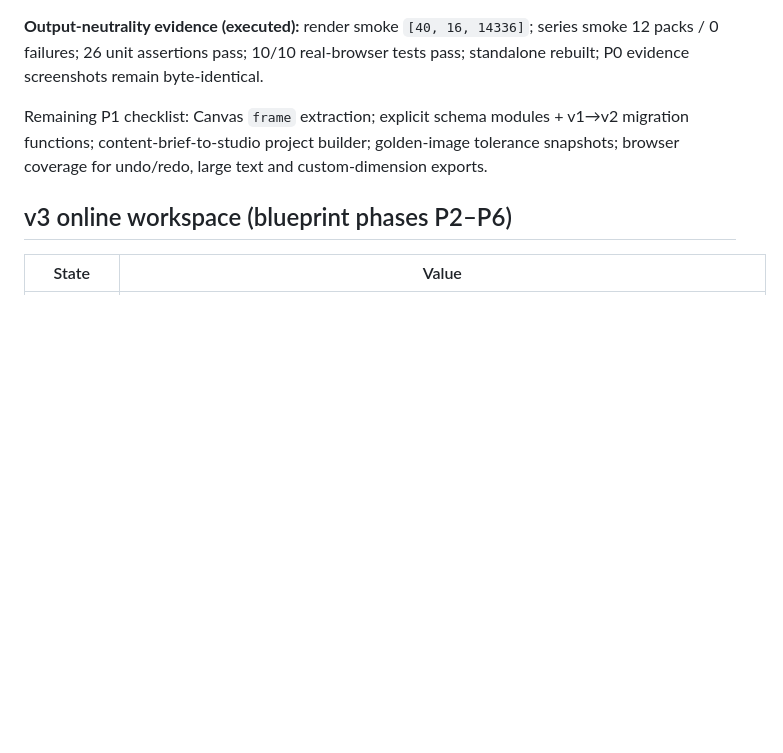
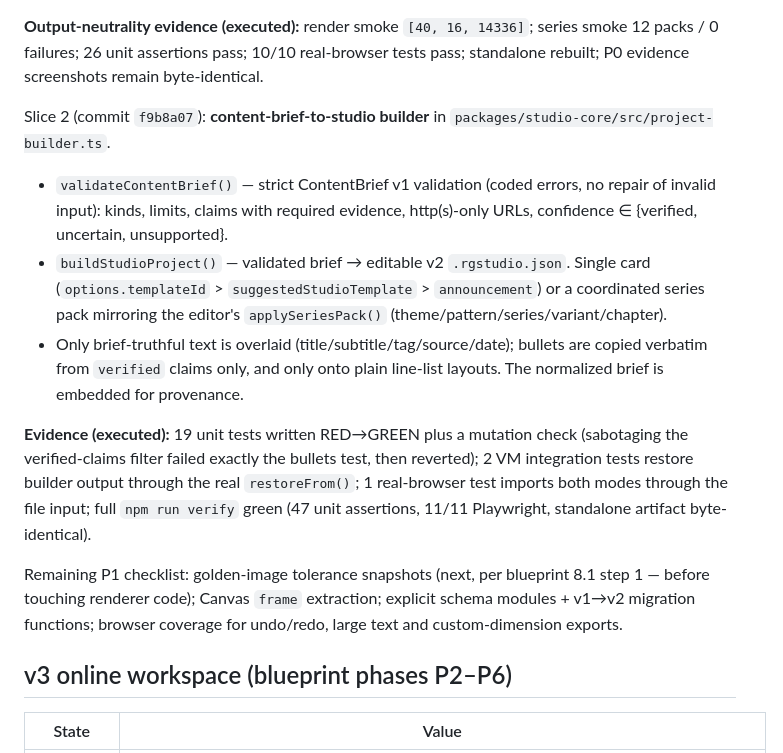
Before and after one commit to Runtime-Garden/social-studio, a Markdown page: docs/project-status.md, the part around the change. Rendered like a GitHub page; blank space fills up the shorter version.

Commit message:
docs(p1): record content-brief-to-studio builder slice and evidence

```diff
--- a/docs/project-status.md
+++ b/docs/project-status.md
@@ -48,10 +48,31 @@ standalone builder and all VM test loaders consume the bundle.
 series smoke 12 packs / 0 failures; 26 unit assertions pass; 10/10 real-browser
 tests pass; standalone rebuilt; P0 evidence screenshots remain byte-identical.
 
-Remaining P1 checklist: Canvas `frame` extraction; explicit schema modules +
-v1→v2 migration functions; content-brief-to-studio project builder;
-golden-image tolerance snapshots; browser coverage for undo/redo, large text
-and custom-dimension exports.
+Slice 2 (commit `f9b8a07`): **content-brief-to-studio builder** in
+`packages/studio-core/src/project-builder.ts`.
+
+- `validateContentBrief()` — strict ContentBrief v1 validation (coded errors,
+  no repair of invalid input): kinds, limits, claims with required evidence,
+  http(s)-only URLs, confidence ∈ {verified, uncertain, unsupported}.
+- `buildStudioProject()` — validated brief → editable v2 `.rgstudio.json`.
+  Single card (`options.templateId` > `suggestedStudioTemplate` >
+  `announcement`) or a coordinated series pack mirroring the editor's
+  `applySeriesPack()` (theme/pattern/series/variant/chapter).
+- Only brief-truthful text is overlaid (title/subtitle/tag/source/date);
+  bullets are copied verbatim from `verified` claims only, and only onto plain
+  line-list layouts. The normalized brief is embedded for provenance.
+
+**Evidence (executed):** 19 unit tests written RED→GREEN plus a mutation check
+(sabotaging the verified-claims filter failed exactly the bullets test, then
+reverted); 2 VM integration tests restore builder output through the real
+`restoreFrom()`; 1 real-browser test imports both modes through the file
+input; full `npm run verify` green (47 unit assertions, 11/11 Playwright,
+standalone artifact byte-identical).
+
+Remaining P1 checklist: golden-image tolerance snapshots (next, per blueprint
+8.1 step 1 — before touching renderer code); Canvas `frame` extraction;
+explicit schema modules + v1→v2 migration functions; browser coverage for
+undo/redo, large text and custom-dimension exports.
 
 ## v3 online workspace (blueprint phases P2–P6)
 
```
Also changed, not shown: CHANGELOG.md (+28 -2 lines).
